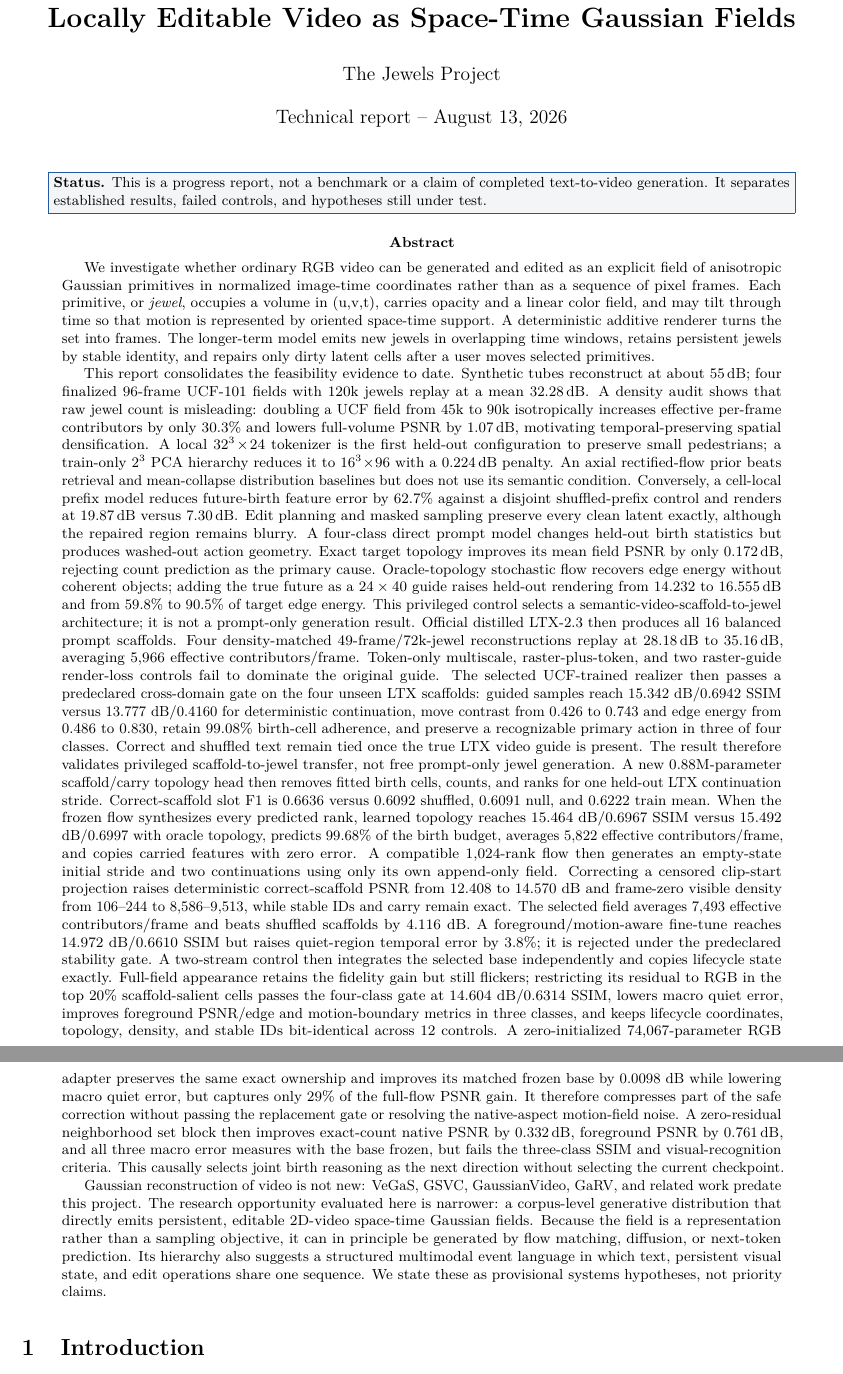
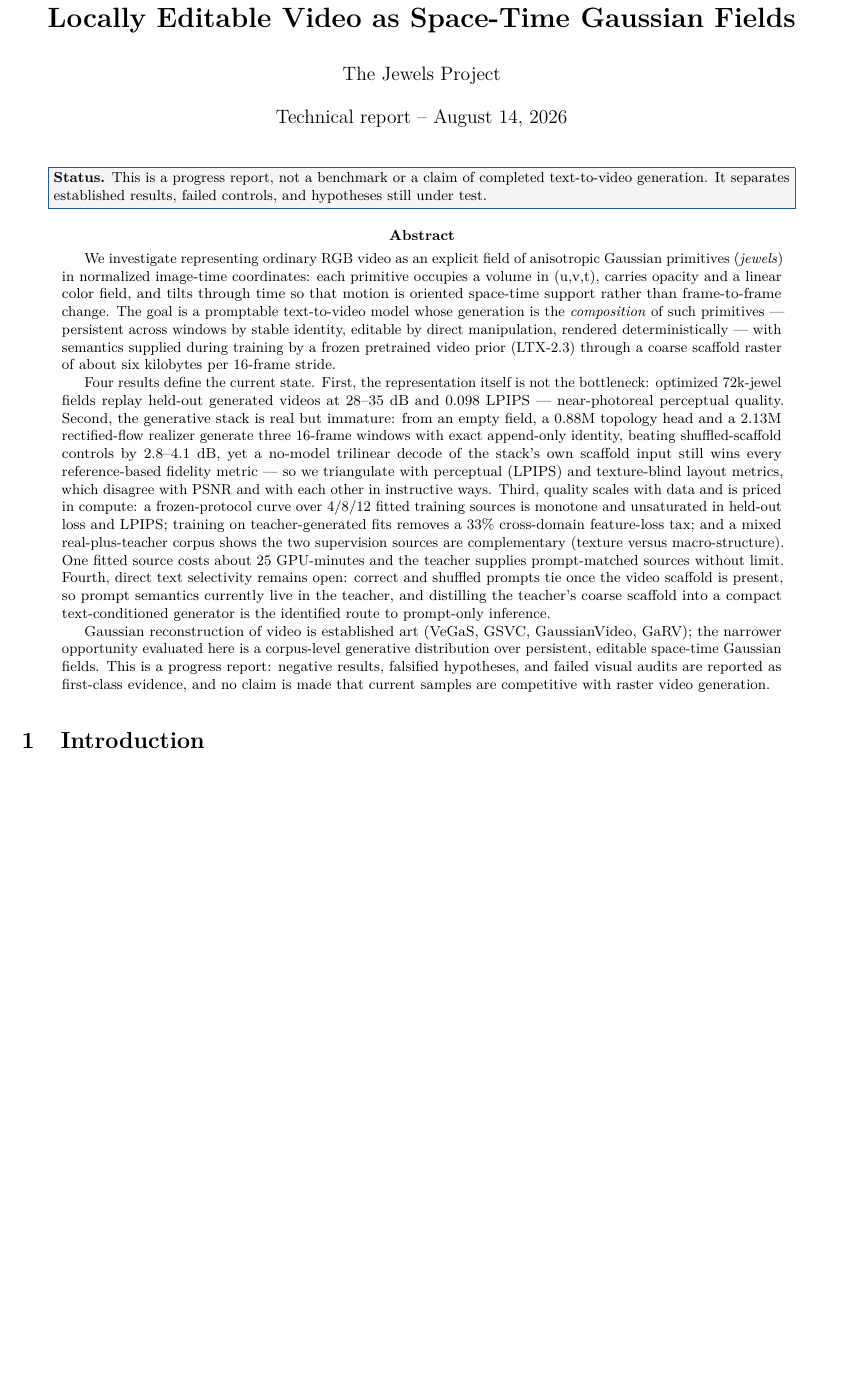
Before and after one commit to MLTQ/jewels, a LaTeX paper (paper/main.tex): two parts of pages 1 and 2 of 31 before the commit and part of page 1 of 31 after it, the two joined at a grey line, cut so that both start at the same text, the shorter picture padded with empty space. Compiled offline with pdfLaTeX.

Commit message:
Rewrite abstract as structured four-claim narrative
Co-Authored-By: Claude Fable 5 <noreply@anthropic.com>

```diff
--- a/paper/main.tex
+++ b/paper/main.tex
@@ -55,7 +55,7 @@
 
 \title{\vspace{-1.5em}\textbf{Jewels: Toward Text-Conditioned, Streamable, and\\Locally Editable Video as Space-Time Gaussian Fields}}
 \author{The Jewels Project}
-\date{Technical report -- August 13, 2026}
+\date{Technical report -- August 14, 2026}
 
 \begin{document}
 \maketitle
@@ -67,75 +67,38 @@ It separates established results, failed controls, and hypotheses still under te
 \end{center}
 
 \begin{abstract}
-We investigate whether ordinary RGB video can be generated and edited as an explicit field of
-anisotropic Gaussian primitives in normalized image-time coordinates rather than as a sequence of
-pixel frames. Each primitive, or \emph{jewel}, occupies a volume in \uvt, carries opacity and a
-linear color field, and may tilt through time so that motion is represented by oriented space-time
-support. A deterministic additive renderer turns the set into frames. The longer-term model emits
-new jewels in overlapping time windows, retains persistent jewels by stable identity, and repairs
-only dirty latent cells after a user moves selected primitives.
-
-This report consolidates the feasibility evidence to date. Synthetic tubes reconstruct at about
-\SI{55}{dB}; four finalized 96-frame UCF-101 fields with 120k jewels replay at a mean
-\SI{32.28}{dB}. A density audit shows that raw jewel count is misleading: doubling a UCF field from
-45k to 90k isotropically increases effective per-frame contributors by only 30.3\% and lowers
-full-volume PSNR by \SI{1.07}{dB}, motivating temporal-preserving spatial densification. A local
-$32^3\!\times\!24$ tokenizer is the first held-out configuration to preserve small pedestrians;
-a train-only $2^3$ PCA hierarchy reduces it to $16^3\!\times\!96$ with a \SI{0.224}{dB} penalty.
-An axial rectified-flow prior beats retrieval and mean-collapse distribution baselines but does not
-use its semantic condition. Conversely, a cell-local prefix model reduces future-birth feature
-error by 62.7\% against a disjoint shuffled-prefix control and renders at \SI{19.87}{dB} versus
-\SI{7.30}{dB}. Edit planning and masked sampling preserve every clean latent exactly, although the
-repaired region remains blurry. A four-class direct prompt model changes held-out birth statistics
-but produces washed-out action geometry. Exact target topology improves its mean field PSNR by only
-\SI{0.172}{dB}, rejecting count prediction as the primary cause. Oracle-topology stochastic flow
-recovers edge energy without coherent objects; adding the true future as a \(24\times40\) guide
-raises held-out rendering from 14.232 to \SI{16.555}{dB} and from 59.8\% to 90.5\% of target edge
-energy. This privileged control selects a semantic-video-scaffold-to-jewel architecture; it is not
-a prompt-only generation result. Official distilled LTX-2.3 then produces all 16 balanced prompt
-scaffolds. Four density-matched 49-frame/72k-jewel reconstructions replay at
-\SIrange{28.18}{35.16}{dB}, averaging 5,966 effective contributors/frame. Token-only multiscale,
-raster-plus-token, and two raster-guide render-loss controls fail to dominate the original guide.
-The selected UCF-trained realizer then passes a predeclared cross-domain gate on the four unseen
-LTX scaffolds: guided samples reach 15.342 dB/0.6942 SSIM versus 13.777 dB/0.4160 for deterministic
-continuation, move contrast from 0.426 to 0.743 and edge energy from 0.486 to 0.830, retain 99.08\%
-birth-cell adherence, and preserve a recognizable primary action in three of four classes. Correct
-and shuffled text remain tied once the true LTX video guide is present. The result therefore
-validates privileged scaffold-to-jewel transfer, not free prompt-only jewel generation. A new
-0.88M-parameter scaffold/carry topology head then removes fitted birth cells, counts, and ranks for
-one held-out LTX continuation stride. Correct-scaffold slot F1 is 0.6636 versus 0.6092 shuffled,
-0.6091 null, and 0.6222 train mean. When the frozen flow synthesizes every predicted rank, learned
-topology reaches 15.464 dB/0.6967 SSIM versus 15.492 dB/0.6997 with oracle topology, predicts
-99.68\% of the birth budget, averages 5,822 effective contributors/frame, and copies carried
-features with zero error. A compatible 1,024-rank flow then generates an empty-state initial stride
-and two continuations using only its own append-only field. Correcting a censored clip-start
-projection raises deterministic correct-scaffold PSNR from 12.408 to 14.570 dB and frame-zero
-visible density from 106--244 to 8,586--9,513, while stable IDs and carry remain exact. The selected
-field averages 7,493 effective contributors/frame and beats shuffled scaffolds by 4.116 dB. A
-foreground/motion-aware fine-tune reaches 14.972 dB/0.6610 SSIM but raises quiet-region temporal
-error by 3.8\%; it is rejected under the predeclared stability gate. A two-stream control then
-integrates the selected base independently and copies lifecycle state exactly. Full-field
-appearance retains the fidelity gain but still flickers; restricting its residual to RGB in the
-top 20\% scaffold-salient cells passes the four-class gate at 14.604 dB/0.6314 SSIM, lowers macro
-quiet error, improves foreground PSNR/edge and motion-boundary metrics in three classes, and keeps
-lifecycle coordinates, topology, density, and stable IDs bit-identical across 12 controls. A
-zero-initialized 74,067-parameter RGB adapter preserves the same exact ownership and improves its
-matched frozen base by 0.0098 dB while lowering macro quiet error, but captures only 29\% of the
-full-flow PSNR gain. It therefore compresses part of the safe correction without passing the
-replacement gate or resolving the native-aspect motion-field noise.
-A zero-residual neighborhood set block then improves exact-count native PSNR by
-\SI{0.332}{dB}, foreground PSNR by \SI{0.761}{dB}, and all three macro error measures with the
-base frozen, but fails the three-class SSIM and visual-recognition criteria. This causally selects
-joint birth reasoning as the next direction without selecting the current checkpoint.
-
-Gaussian reconstruction of video is not new: VeGaS, GSVC, GaussianVideo, GaRV, and related work
-predate this project. The research opportunity evaluated here is narrower: a corpus-level
-generative distribution that directly emits persistent, editable 2D-video space-time Gaussian
-fields. Because the field is a representation rather than a sampling objective, it can in
-principle be generated by flow matching, diffusion, or next-token prediction. Its hierarchy also
-suggests a structured multimodal event language in which text, persistent visual state, and edit
-operations share one sequence. We state these as provisional systems hypotheses, not priority
-claims.
+We investigate representing ordinary RGB video as an explicit field of anisotropic Gaussian
+primitives (\emph{jewels}) in normalized image-time coordinates: each primitive occupies a
+volume in \uvt, carries opacity and a linear color field, and tilts through time so that motion
+is oriented space-time support rather than frame-to-frame change. The goal is a promptable
+text-to-video model whose generation is the \emph{composition} of such primitives --- persistent
+across windows by stable identity, editable by direct manipulation, rendered deterministically
+--- with semantics supplied during training by a frozen pretrained video prior (LTX-2.3) through
+a coarse scaffold raster of about six kilobytes per 16-frame stride.
+
+Four results define the current state. First, the representation itself is not the bottleneck:
+optimized 72k-jewel fields replay held-out generated videos at 28--35 dB and 0.098 LPIPS ---
+near-photoreal perceptual quality. Second, the generative stack is real but immature: from an
+empty field, a 0.88M topology head and a 2.13M rectified-flow realizer generate three 16-frame
+windows with exact append-only identity, beating shuffled-scaffold controls by 2.8--4.1 dB, yet
+a no-model trilinear decode of the stack's own scaffold input still wins every reference-based
+fidelity metric --- so we triangulate with perceptual (LPIPS) and texture-blind layout metrics,
+which disagree with PSNR and with each other in instructive ways. Third, quality scales with
+data and is priced in compute: a frozen-protocol curve over 4/8/12 fitted training sources is
+monotone and unsaturated in held-out loss and LPIPS; training on teacher-generated fits removes
+a 33\% cross-domain feature-loss tax; and a mixed real-plus-teacher corpus shows the two
+supervision sources are complementary (texture versus macro-structure). One fitted source costs
+about 25 GPU-minutes and the teacher supplies prompt-matched sources without limit. Fourth,
+direct text selectivity remains open: correct and shuffled prompts tie once the video scaffold
+is present, so prompt semantics currently live in the teacher, and distilling the teacher's
+coarse scaffold into a compact text-conditioned generator is the identified route to prompt-only
+inference.
+
+Gaussian reconstruction of video is established art (VeGaS, GSVC, GaussianVideo, GaRV); the
+narrower opportunity evaluated here is a corpus-level generative distribution over persistent,
+editable space-time Gaussian fields. This is a progress report: negative results, falsified
+hypotheses, and failed visual audits are reported as first-class evidence, and no claim is made
+that current samples are competitive with raster video generation.
 \end{abstract}
 
 \section{Introduction}
```
Also changed, not shown: 1 other file.
